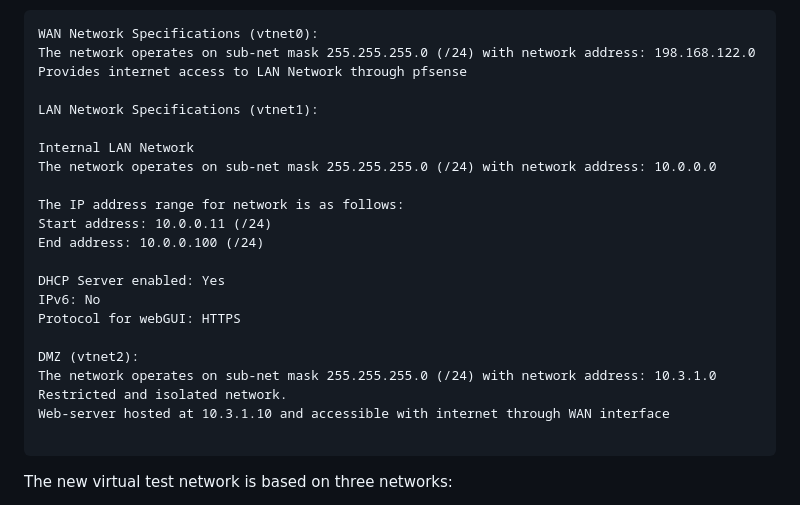
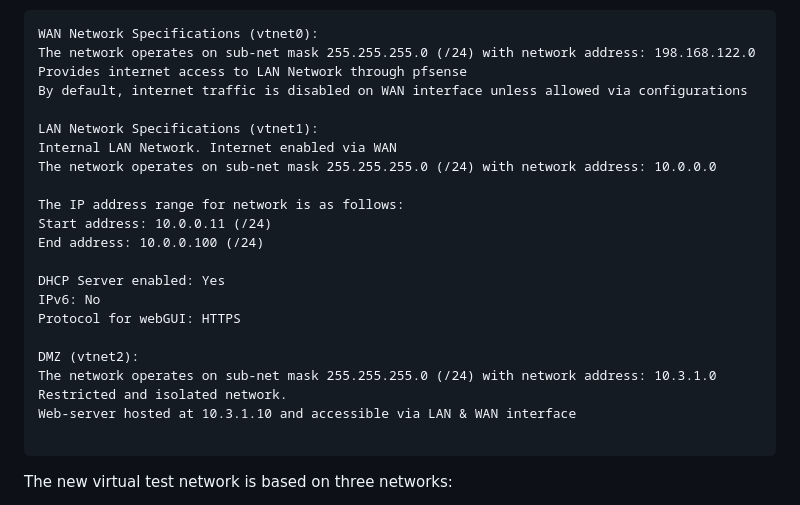
Before and after one commit to HenryPol14/CloudAndNetworkSecurity, a Markdown page: 2. Network Security 2/README.md, the part around the change. Drawn GitHub-style.

````diff
--- a/2. Network Security 2/README.md
+++ b/2. Network Security 2/README.md
@@ -66,10 +66,10 @@ For enhanced security purposes, the network setup for second lab has been upgrad
 WAN Network Specifications (vtnet0):
 The network operates on sub-net mask 255.255.255.0 (/24) with network address: 198.168.122.0
 Provides internet access to LAN Network through pfsense
+By default, internet traffic is disabled on WAN interface unless allowed via configurations
 
 LAN Network Specifications (vtnet1):
-
-Internal LAN Network
+Internal LAN Network. Internet enabled via WAN
 The network operates on sub-net mask 255.255.255.0 (/24) with network address: 10.0.0.0
 
 The IP address range for network is as follows:
@@ -83,7 +83,7 @@ Protocol for webGUI: HTTPS
 DMZ (vtnet2):
 The network operates on sub-net mask 255.255.255.0 (/24) with network address: 10.3.1.0
 Restricted and isolated network.
-Web-server hosted at 10.3.1.10 and accessible with internet through WAN interface
+Web-server hosted at 10.3.1.10 and accessible via LAN & WAN interface
 
 ```
 
````
